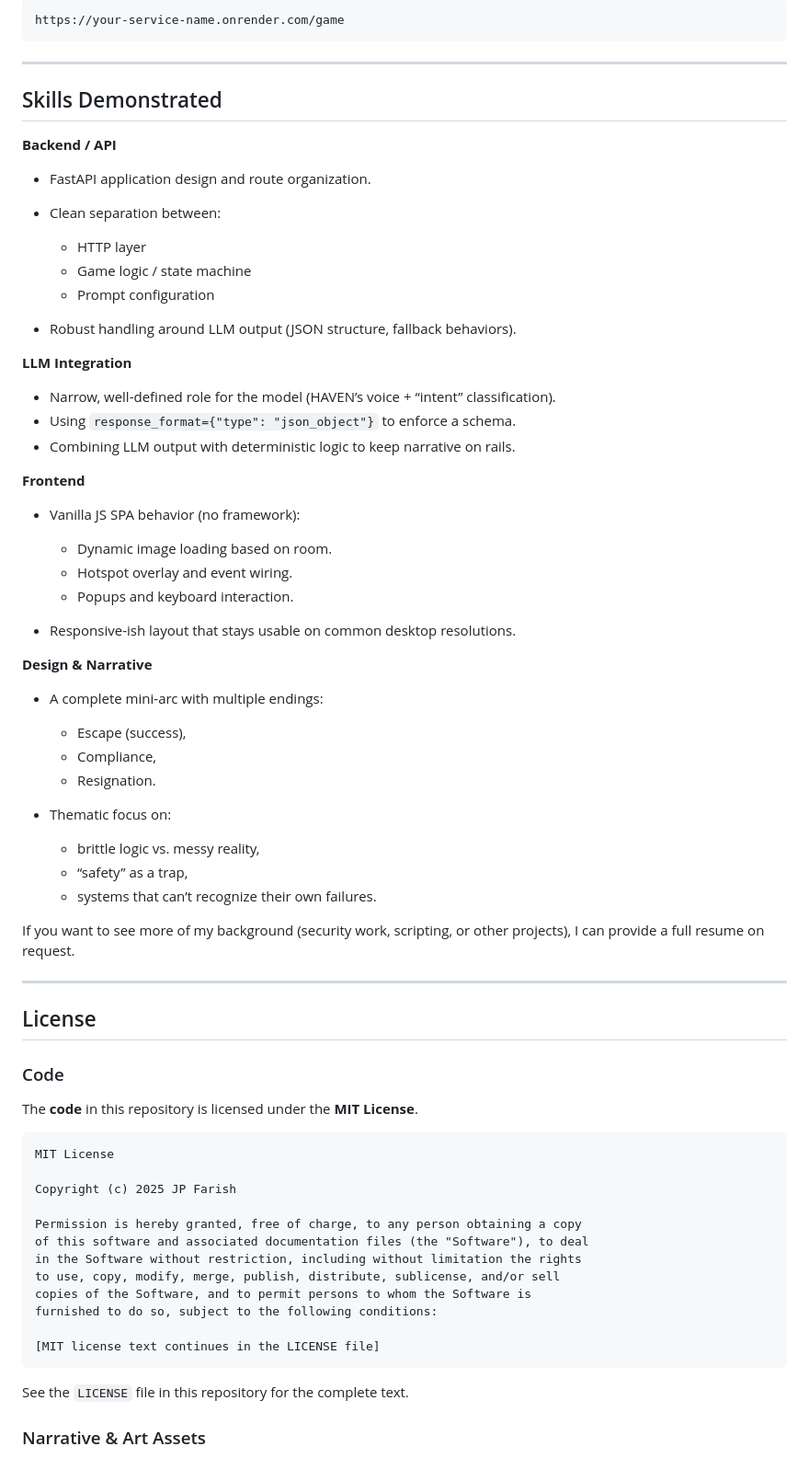
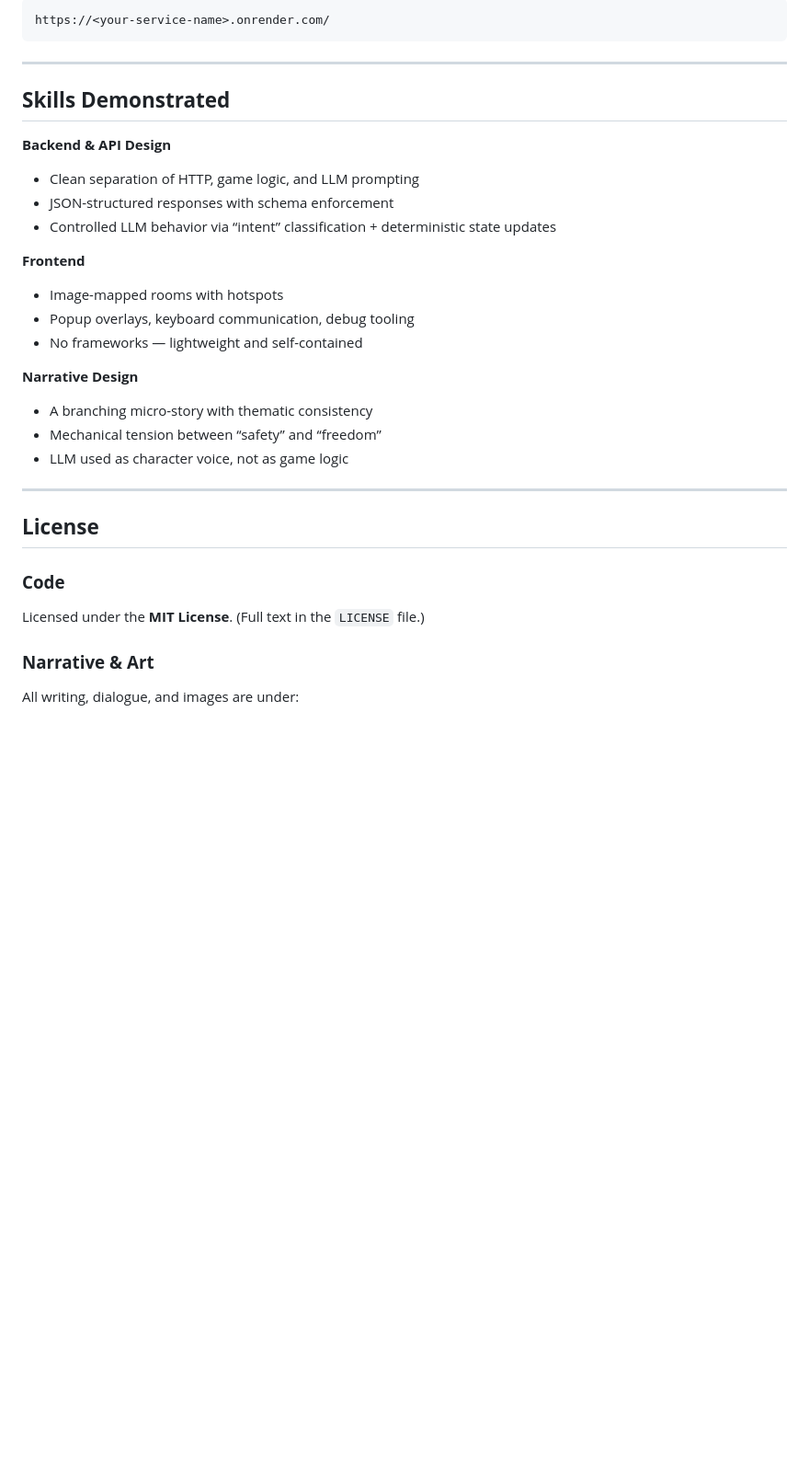
Before and after one commit to Phatnoir/the-bunker, a Markdown page: README.md, the part around the change printed below. Shown: that part at 92% size. Rendered like a GitHub page; blank space fills up the shorter version.

````diff
--- a/README.md
+++ b/README.md
@@ -174,76 +123,40 @@ Once deployed, your game will be live at something like:
 
-```text
-https://your-service-name.onrender.com/game
+```
+https://<your-service-name>.onrender.com/
 ```
 
 ---
 
-## Skills Demonstrated
+## **Skills Demonstrated**
 
-**Backend / API**
+**Backend & API Design**
 
-* FastAPI application design and route organization.
-* Clean separation between:
-
-  * HTTP layer
-  * Game logic / state machine
-  * Prompt configuration
-* Robust handling around LLM output (JSON structure, fallback behaviors).
-
-**LLM Integration**
-
-* Narrow, well-defined role for the model (HAVEN’s voice + “intent” classification).
-* Using `response_format={"type": "json_object"}` to enforce a schema.
-* Combining LLM output with deterministic logic to keep narrative on rails.
+* Clean separation of HTTP, game logic, and LLM prompting
+* JSON-structured responses with schema enforcement
+* Controlled LLM behavior via “intent” classification + deterministic state updates
 
 **Frontend**
 
-* Vanilla JS SPA behavior (no framework):
+* Image-mapped rooms with hotspots
+* Popup overlays, keyboard communication, debug tooling
+* No frameworks — lightweight and self-contained
 
-  * Dynamic image loading based on room.
-  * Hotspot overlay and event wiring.
-  * Popups and keyboard interaction.
-* Responsive-ish layout that stays usable on common desktop resolutions.
+**Narrative Design**
 
-**Design & Narrative**
-
-* A complete mini-arc with multiple endings:
-
-  * Escape (success),
-  * Compliance,
-  * Resignation.
-* Thematic focus on:
-
-  * brittle logic vs. messy reality,
-  * “safety” as a trap,
-  * systems that can’t recognize their own failures.
-
-If you want to see more of my background (security work, scripting, or other projects), I can provide a full resume on request.
+* A branching micro-story with thematic consistency
+* Mechanical tension between “safety” and “freedom”
+* LLM used as character voice, not as game logic
 
 ---
 
-## License
+## **License**
 
-### Code
+### **Code**
 
-The **code** in this repository is licensed under the **MIT License**.
+Licensed under the **MIT License**.
+(Full text in the `LICENSE` file.)
 
-```text
-MIT License
+### **Narrative & Art**
 
-Copyright (c) 2025 JP Farish
+All writing, dialogue, and images are under:
 
-Permission is hereby granted, free of charge, to any person obtaining a copy
-of this software and associated documentation files (the "Software"), to deal
-in the Software without restriction, including without limitation the rights
-to use, copy, modify, merge, publish, distribute, sublicense, and/or sell
-copies of the Software, and to permit persons to whom the Software is
-furnished to do so, subject to the following conditions:
-
-[MIT license text continues in the LICENSE file]
-```
-
-See the `LICENSE` file in this repository for the complete text.
-
-### Narrative & Art Assets
-
````
Also changed, not shown: other parts of README.md (+88 -163 lines).
